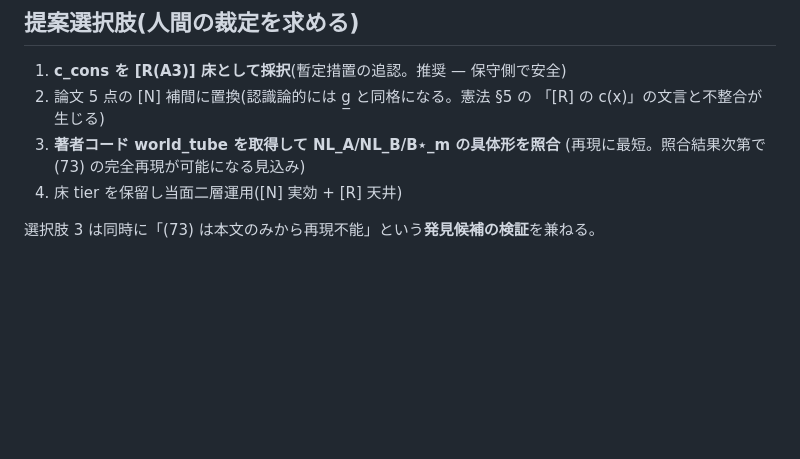
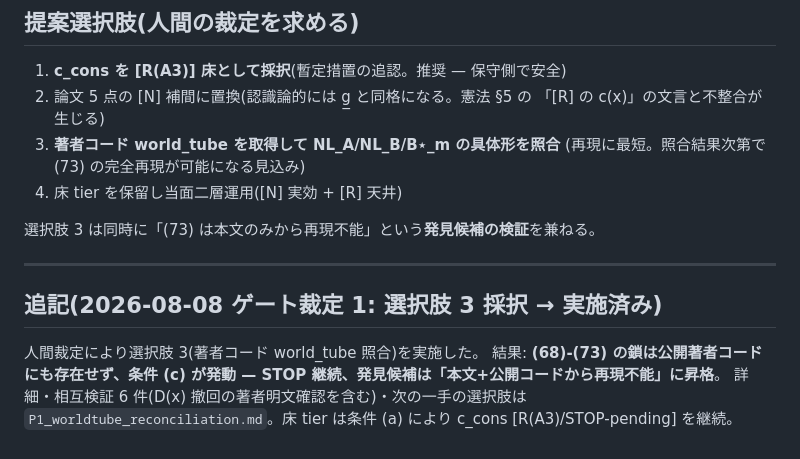
Before and after one commit to yukie-lab/astrogation, a Markdown page: docs/reports/P1_STOP_c_chain.md, the part around the change. Rendered like a GitHub page; blank space fills up the shorter version.

```diff
--- a/docs/reports/P1_STOP_c_chain.md
+++ b/docs/reports/P1_STOP_c_chain.md
@@ -70,3 +70,14 @@ from astrogation.appc_floor import chain_report, c_floor_conservative; ..."`
 4. 床 tier を保留し当面二層運用([N] 実効 + [R] 天井)
 
 選択肢 3 は同時に「(73) は本文のみから再現不能」という**発見候補の検証**を兼ねる。
+
+---
+
+## 追記(2026-08-08 ゲート裁定 1: 選択肢 3 採択 → 実施済み)
+
+人間裁定により選択肢 3(著者コード world_tube 照合)を実施した。
+結果: **(68)-(73) の鎖は公開著者コードにも存在せず、条件 (c) が発動 —
+STOP 継続、発見候補は「本文+公開コードから再現不能」に昇格**。
+詳細・相互検証 6 件(D(x) 撤回の著者明文確認を含む)・次の一手の選択肢は
+`P1_worldtube_reconciliation.md`。床 tier は条件 (a) により
+c_cons [R(A3)/STOP-pending] を継続。
```
Also changed, not shown: docs/reports/P1_worldtube_reconciliation.md (added, +71 -0 lines).
